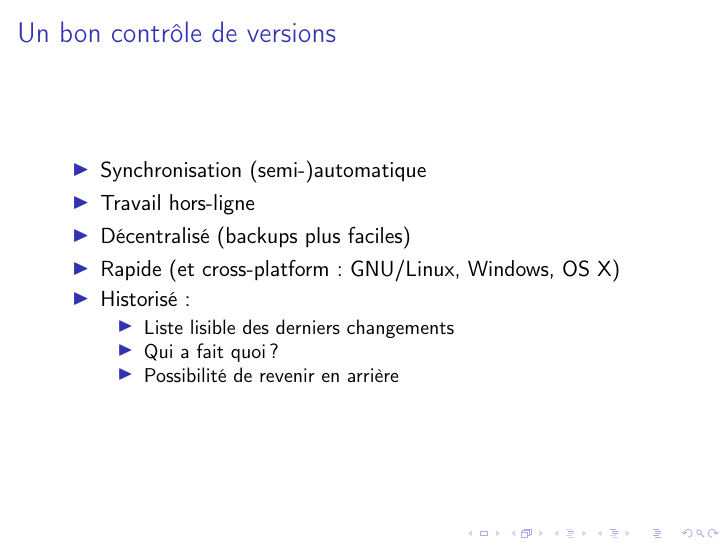
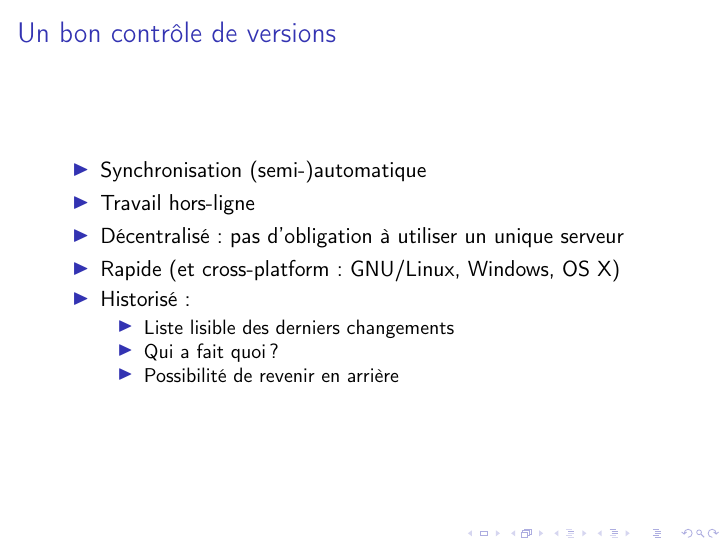
Before and after one commit to ghuysmans/pourquoi-git, LaTeX slides (git.tex): page 12 of 26. Compiled offline with pdfLaTeX.

Commit message:
Decentralization

```diff
--- a/git.tex
+++ b/git.tex
@@ -44,7 +44,7 @@
 	\begin{itemize}
 		\item Synchronisation (semi-)automatique
 		\item Travail hors-ligne
-		\item Décentralisé (backups plus faciles)
+		\item Décentralisé : pas d'obligation à utiliser un unique serveur
 		\item Rapide (et cross-platform : GNU/Linux, Windows, OS X)
 		\item Historisé :
 			\begin{itemize}
```
